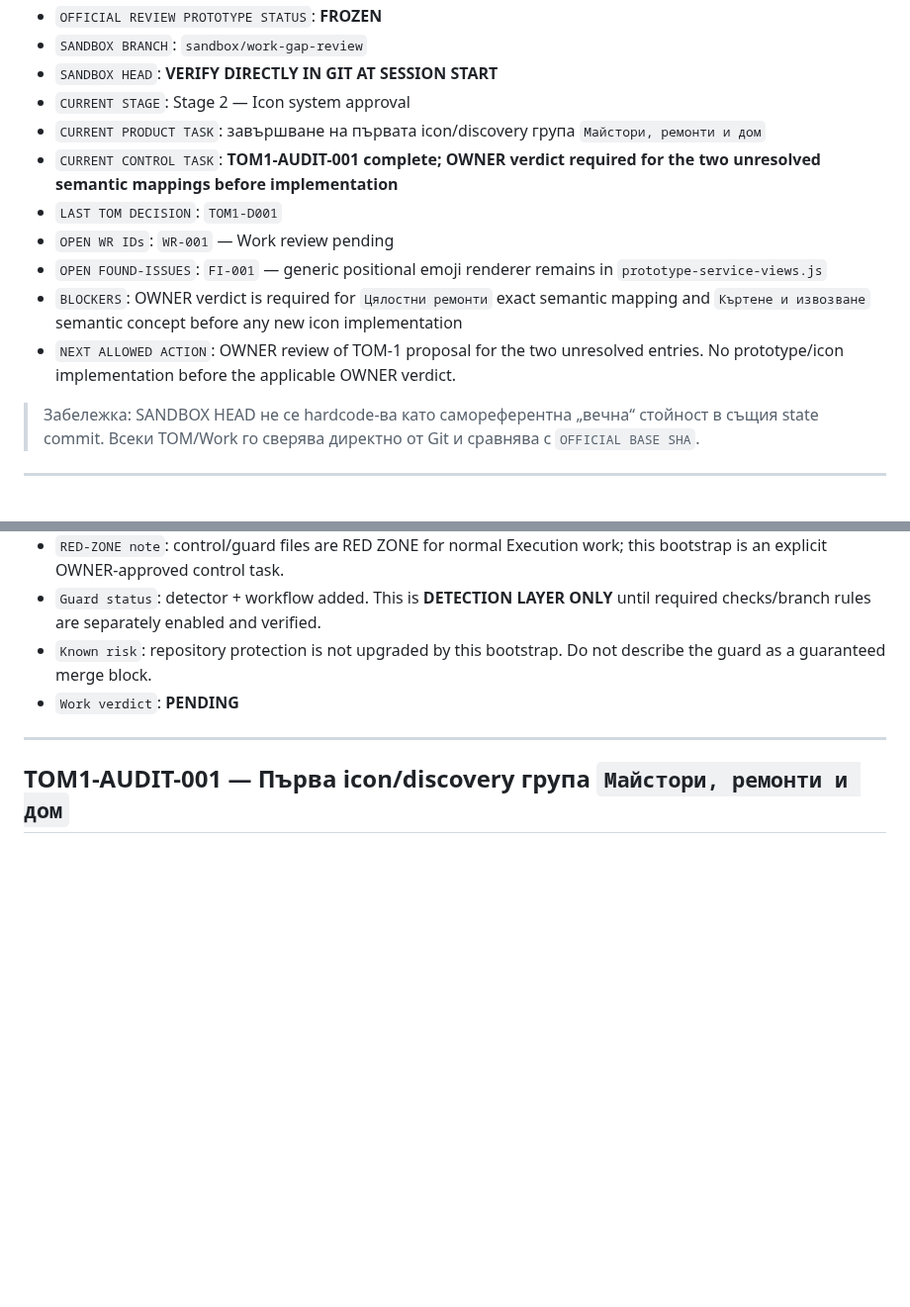
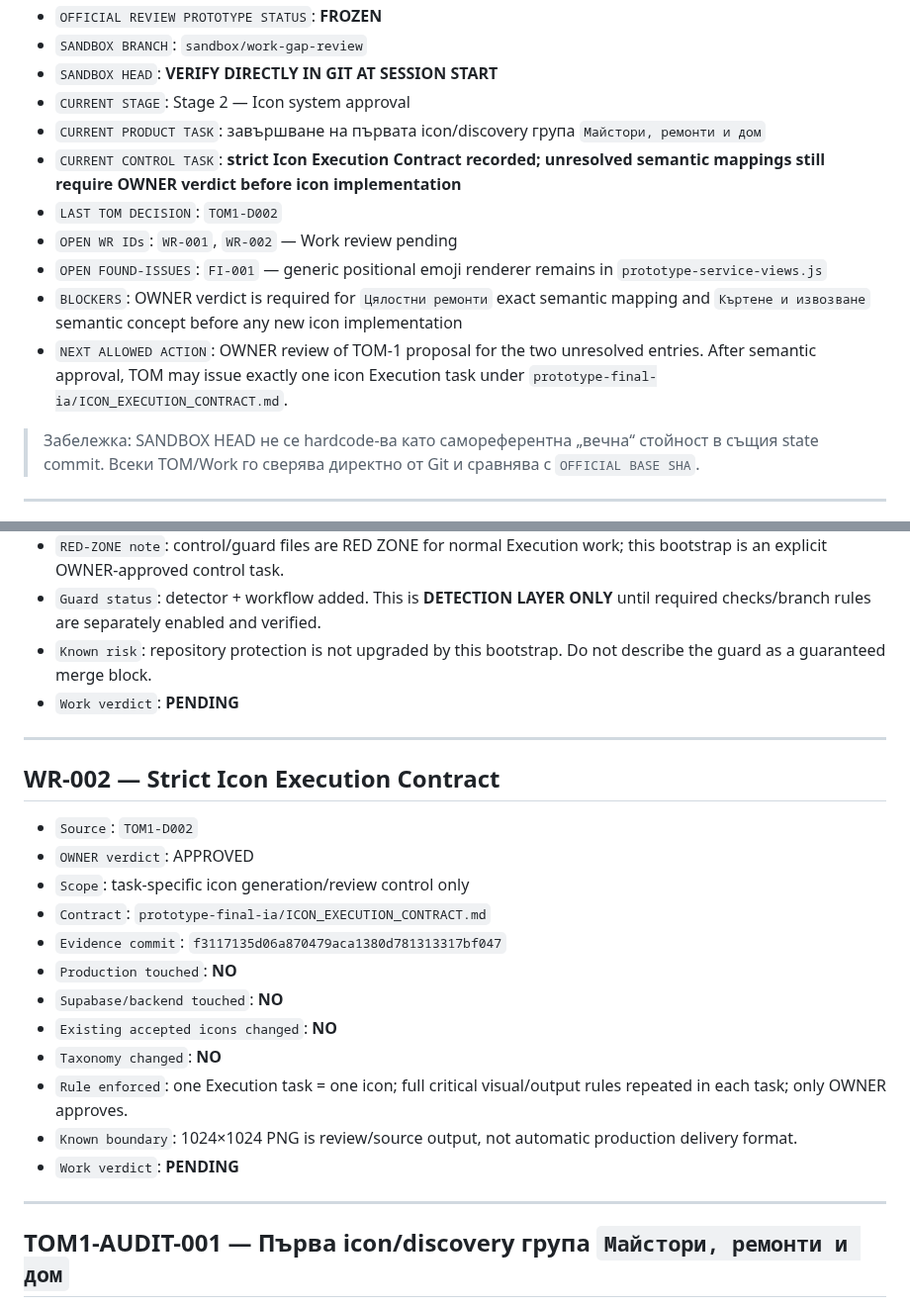
Before and after one commit to Traqnivanov/popitai-lom, a Markdown page: POPITAI_LOM_WORK_REVIEW_QUEUE.md, 2 parts joined by grey strips. Shown at 99% size. Rendered like a GitHub page; blank space fills up the shorter version.

```diff
--- a/POPITAI_LOM_WORK_REVIEW_QUEUE.md
+++ b/POPITAI_LOM_WORK_REVIEW_QUEUE.md
@@ -17,12 +17,12 @@
 - `SANDBOX HEAD`: **VERIFY DIRECTLY IN GIT AT SESSION START**
 - `CURRENT STAGE`: Stage 2 — Icon system approval
 - `CURRENT PRODUCT TASK`: завършване на първата icon/discovery група `Майстори, ремонти и дом`
-- `CURRENT CONTROL TASK`: **TOM1-AUDIT-001 complete; OWNER verdict required for the two unresolved semantic mappings before implementation**
-- `LAST TOM DECISION`: `TOM1-D001`
-- `OPEN WR IDs`: `WR-001` — Work review pending
+- `CURRENT CONTROL TASK`: **strict Icon Execution Contract recorded; unresolved semantic mappings still require OWNER verdict before icon implementation**
+- `LAST TOM DECISION`: `TOM1-D002`
+- `OPEN WR IDs`: `WR-001`, `WR-002` — Work review pending
 - `OPEN FOUND-ISSUES`: `FI-001` — generic positional emoji renderer remains in `prototype-service-views.js`
 - `BLOCKERS`: OWNER verdict is required for `Цялостни ремонти` exact semantic mapping and `Къртене и извозване` semantic concept before any new icon implementation
-- `NEXT ALLOWED ACTION`: OWNER review of TOM-1 proposal for the two unresolved entries. No prototype/icon implementation before the applicable OWNER verdict.
+- `NEXT ALLOWED ACTION`: OWNER review of TOM-1 proposal for the two unresolved entries. After semantic approval, TOM may issue exactly one icon Execution task under `prototype-final-ia/ICON_EXECUTION_CONTRACT.md`.
 
 > Забележка: SANDBOX HEAD не се hardcode-ва като самореферентна „вечна“ стойност в същия state commit. Всеки TOM/Work го сверява директно от Git и сравнява с `OFFICIAL BASE SHA`.
 
@@ -69,6 +90,23 @@
 - `RED-ZONE note`: control/guard files are RED ZONE for normal Execution work; this bootstrap is an explicit OWNER-approved control task.
 - `Guard status`: detector + workflow added. This is **DETECTION LAYER ONLY** until required checks/branch rules are separately enabled and verified.
 - `Known risk`: repository protection is not upgraded by this bootstrap. Do not describe the guard as a guaranteed merge block.
+- `Work verdict`: **PENDING**
+
+---
+
+## WR-002 — Strict Icon Execution Contract
+
+- `Source`: `TOM1-D002`
+- `OWNER verdict`: APPROVED
+- `Scope`: task-specific icon generation/review control only
+- `Contract`: `prototype-final-ia/ICON_EXECUTION_CONTRACT.md`
+- `Evidence commit`: `f3117135d06a870479aca1380d781313317bf047`
+- `Production touched`: **NO**
+- `Supabase/backend touched`: **NO**
+- `Existing accepted icons changed`: **NO**
+- `Taxonomy changed`: **NO**
+- `Rule enforced`: one Execution task = one icon; full critical visual/output rules repeated in each task; only OWNER approves.
+- `Known boundary`: 1024×1024 PNG is review/source output, not automatic production delivery format.
 - `Work verdict`: **PENDING**
 
 ---
```
Also changed, not shown: other parts of POPITAI_LOM_WORK_REVIEW_QUEUE.md (+21 -0 lines).
